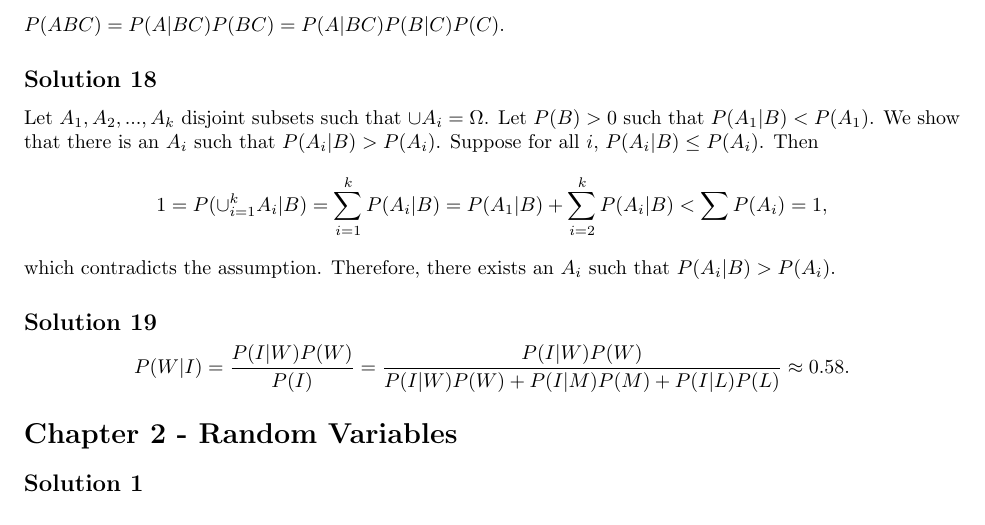
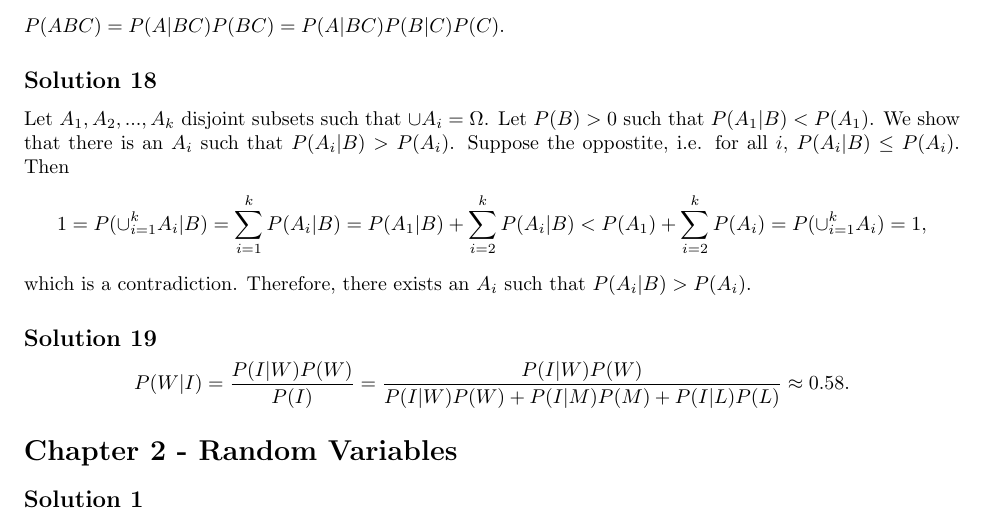
Before and after one commit to noudald/all-of-statistics, a LaTeX document (main.tex, which reads ch1.tex): part of page 3 of 23, cut so that both start at the same text. Compiled offline with pdfLaTeX.

Commit message:
Update solution 1.18

```diff
--- a/ch1.tex
+++ b/ch1.tex
@@ -201,16 +201,17 @@ $P(ABC) = P(A|BC) P(BC) = P(A|BC) P(B|C) P(C)$.
 Let $A_1, A_2, ..., A_k$ disjoint subsets such that $\cup A_i = \Omega$.
 Let $P(B) > 0$ such that $P(A_1|B) < P(A_1)$.
 We show that there is an $A_i$ such that $P(A_i|B) > P(A_i)$.
-Suppose for all $i$, $P(A_i|B) \leq P(A_i)$.
+Suppose the oppostite, i.e. for all $i$, $P(A_i|B) \leq P(A_i)$.
 Then
 \begin{equation*}
     1 = P(\cup_{i = 1}^k A_i|B)
         = \sum_{i = 1}^k P(A_i | B)
         = P(A_1 | B) + \sum_{i = 2}^k P(A_i | B)
-        < \sum P(A_i)
+        < P(A_1) + \sum_{i = 2}^k P(A_i)
+        = P(\cup_{i = 1}^k A_i)
         = 1,
 \end{equation*}
-which contradicts the assumption.
+which is a contradiction.
 Therefore, there exists an $A_i$ such that $P(A_i|B) > P(A_i)$.
 
 
```
